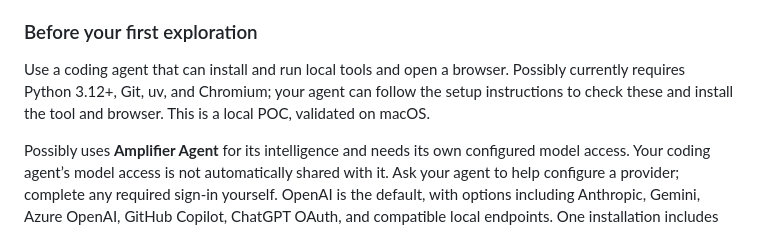
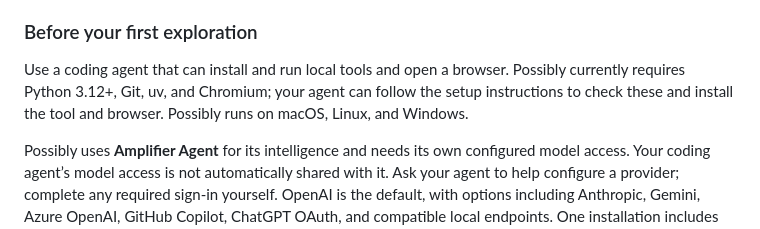
Before and after one commit to robotdad/possibly, a Markdown page: README.md, the part around the change. Drawn GitHub-style.

Commit message:
Declare macOS Linux and Windows support

```diff
--- a/README.md
+++ b/README.md
@@ -32,8 +32,8 @@ to explore next. No repository checkout is needed.
 
 Use a coding agent that can install and run local tools and open a browser.
 Possibly currently requires Python 3.12+, Git, uv, and Chromium; your agent can follow
-the setup instructions to check these and install the tool and browser. This is a
-local POC, validated on macOS.
+the setup instructions to check these and install the tool and browser. Possibly
+runs on macOS, Linux, and Windows.
 
 Possibly uses **Amplifier Agent** for its intelligence and needs its own configured
 model access. Your coding agent’s model access is not automatically shared with it.
```
Also changed, not shown: src/possibly/SMART_TOOL.md (+2 -0 lines).
